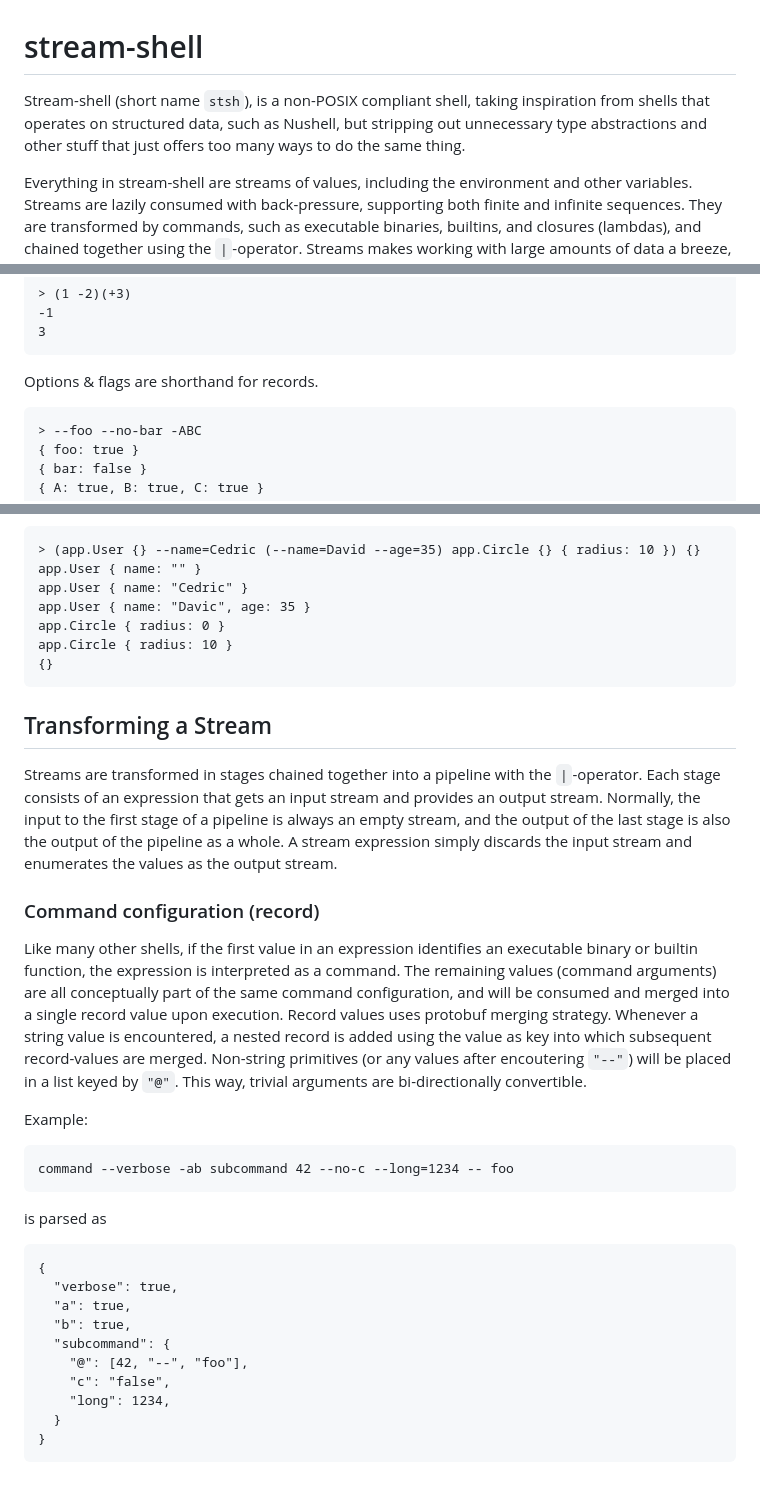
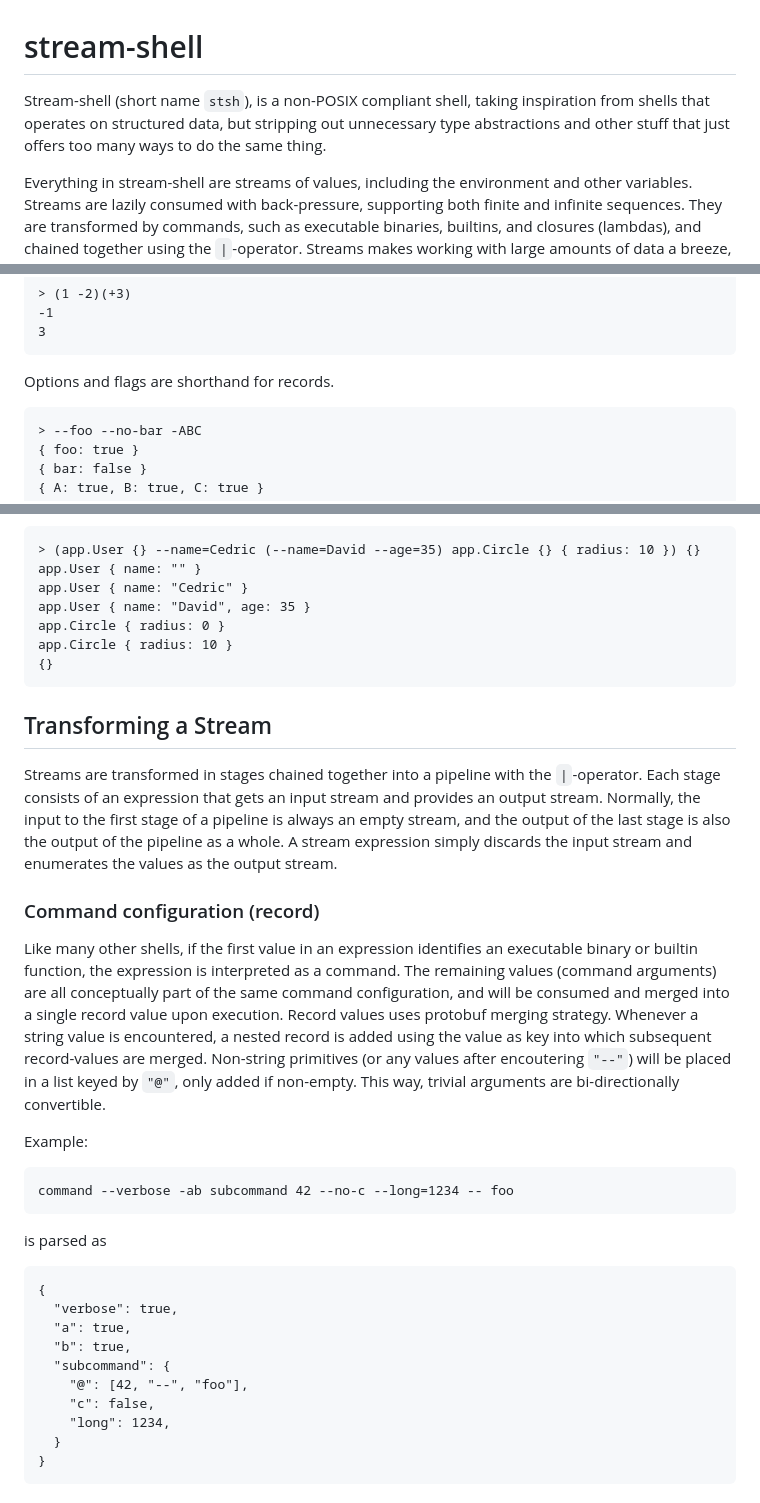
Before and after one commit to marcushultman/stream-shell, a Markdown page: README.md, 3 parts joined by grey strips. GitHub-like rendering.

Commit message:
README: some correctness fixes and polishing

````diff
--- a/README.md
+++ b/README.md
@@ -1,6 +1,6 @@
 # stream-shell
 
-Stream-shell (short name `stsh`), is a non-POSIX compliant shell, taking inspiration from shells that operates on structured data, such as Nushell, but stripping out unnecessary type abstractions and other stuff that just offers too many ways to do the same thing.
+Stream-shell (short name `stsh`), is a non-POSIX compliant shell, taking inspiration from shells that operates on structured data, but stripping out unnecessary type abstractions and other stuff that just offers too many ways to do the same thing.
 
 Everything in stream-shell are streams of values, including the environment and other variables. Streams are lazily consumed with back-pressure, supporting both finite and infinite sequences. They are transformed by commands, such as executable binaries, builtins, and closures (lambdas), and chained together using the `|`-operator. Streams makes working with large amounts of data a breeze, as they do not require all data to be loaded upfront before they can start interacting with it.
 
@@ -82,7 +82,8 @@ Parentheses can be used to isolate value expressions (can be seen as flattened s
 3
 ```
 
-Options & flags are shorthand for records.
+Options and flags are shorthand for records.
+
 ```
 > --foo --no-bar -ABC
 { foo: true }
@@ -111,7 +112,7 @@ A schema coerces subsequent operands to be instances of the defined type. Parent
 > (app.User {} --name=Cedric (--name=David --age=35) app.Circle {} { radius: 10 }) {}
 app.User { name: "" }
 app.User { name: "Cedric" }
-app.User { name: "Davic", age: 35 }
+app.User { name: "David", age: 35 }
 app.Circle { radius: 0 }
 app.Circle { radius: 10 }
 {}
@@ -123,7 +124,7 @@ Streams are transformed in stages chained together into a pipeline with the `|`-
 
 ### Command configuration (record)
 
-Like many other shells, if the first value in an expression identifies an executable binary or builtin function, the expression is interpreted as a command. The remaining values (command arguments) are all conceptually part of the same command configuration, and will be consumed and merged into a single record value upon execution. Record values uses protobuf merging strategy. Whenever a string value is encountered, a nested record is added using the value as key into which subsequent record-values are merged. Non-string primitives (or any values after encoutering `"--"`) will be placed in a list keyed by `"@"`. This way, trivial arguments are bi-directionally convertible.
+Like many other shells, if the first value in an expression identifies an executable binary or builtin function, the expression is interpreted as a command. The remaining values (command arguments) are all conceptually part of the same command configuration, and will be consumed and merged into a single record value upon execution. Record values uses protobuf merging strategy. Whenever a string value is encountered, a nested record is added using the value as key into which subsequent record-values are merged. Non-string primitives (or any values after encoutering `"--"`) will be placed in a list keyed by `"@"`, only added if non-empty. This way, trivial arguments are bi-directionally convertible.
 
 Example:
 ```
@@ -137,7 +138,7 @@ is parsed as
   "b": true,
   "subcommand": {
     "@": [42, "--", "foo"],
-    "c": "false",
+    "c": false,
     "long": 1234,
   }
 }
````
Also changed, not shown: other parts of README.md (+3 -3 lines).
